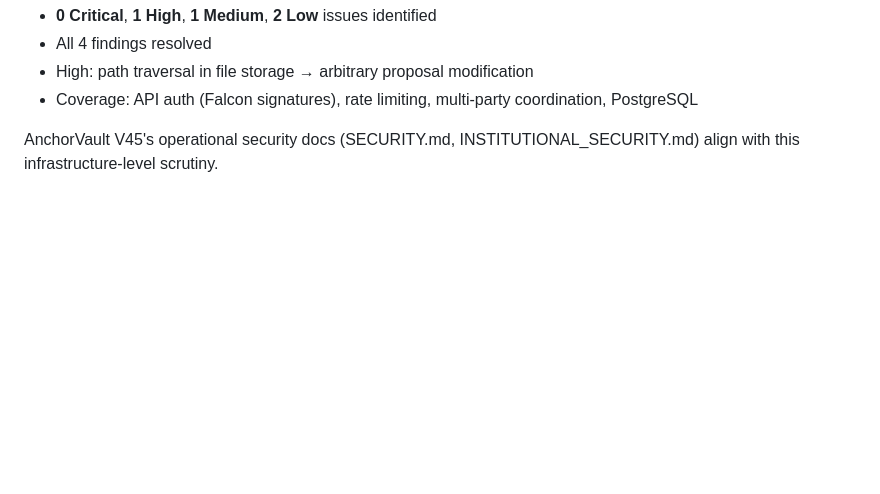
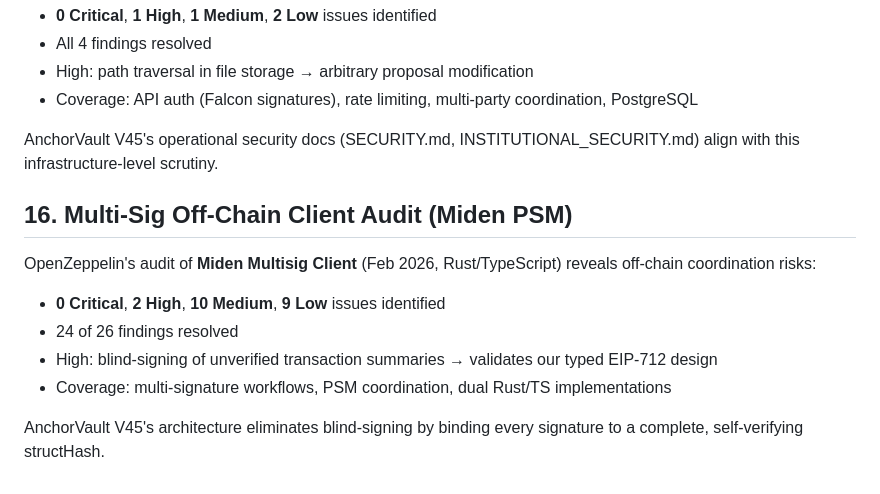
Before and after one commit to anchorvaultcoin-hash/anchor-vault-v43, a Markdown page: INSTITUTIONAL_SECURITY.md, the part around the change. GitHub-like rendering; blank space fills up the shorter version.

Commit message:
Add Miden Multisig Client audit as off-chain coordination benchmark

```diff
--- a/INSTITUTIONAL_SECURITY.md
+++ b/INSTITUTIONAL_SECURITY.md
@@ -118,3 +118,12 @@ OpenZeppelin's penetration test of **Private State Manager** (Feb 2026, Rust/Typ
 - Coverage: API auth (Falcon signatures), rate limiting, multi-party coordination, PostgreSQL
 
 AnchorVault V45's operational security docs (SECURITY.md, INSTITUTIONAL_SECURITY.md) align with this infrastructure-level scrutiny.
+
+## 16. Multi-Sig Off-Chain Client Audit (Miden PSM)
+OpenZeppelin's audit of **Miden Multisig Client** (Feb 2026, Rust/TypeScript) reveals off-chain coordination risks:
+- **0 Critical**, **2 High**, **10 Medium**, **9 Low** issues identified
+- 24 of 26 findings resolved
+- High: blind-signing of unverified transaction summaries → validates our typed EIP-712 design
+- Coverage: multi-signature workflows, PSM coordination, dual Rust/TS implementations
+
+AnchorVault V45's architecture eliminates blind-signing by binding every signature to a complete, self-verifying structHash.
```
